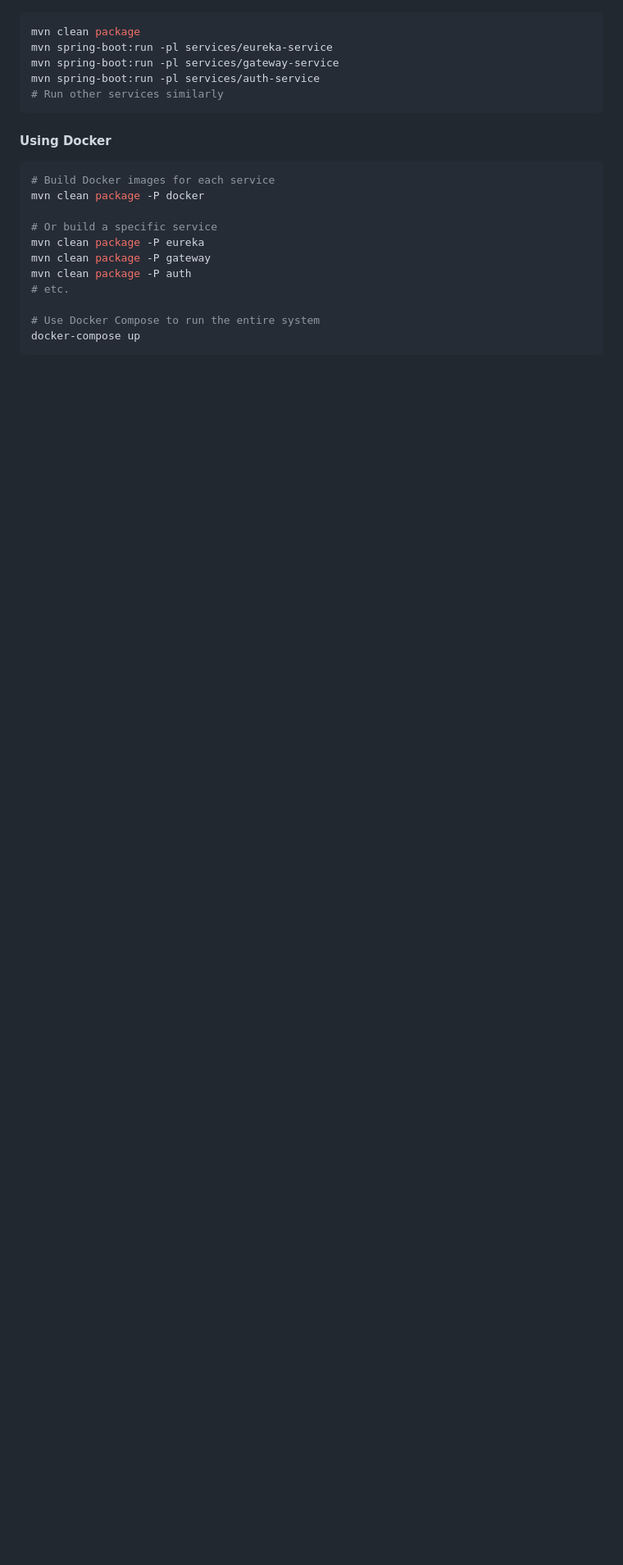
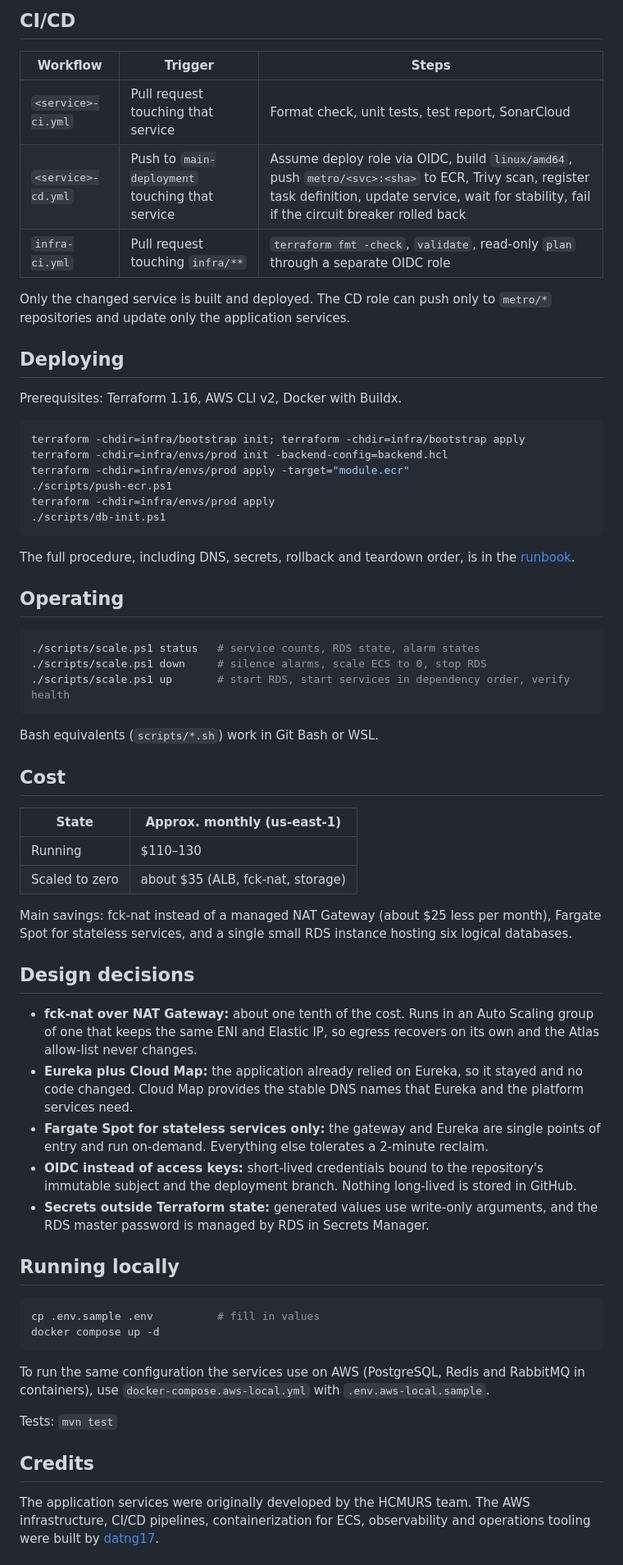
Before and after one commit to datng17/metro, a Markdown page: README.md, the part around one of its changes. Shown at 82% size. GitHub-like rendering; blank space fills up the shorter version.

````diff
--- a/README.md
+++ b/README.md
@@ -59,25 +86,67 @@ Create an `.env` file in the root directory and in the `/scripts` directory (if
+## CI/CD
+
+| Workflow | Trigger | Steps |
+|---|---|---|
+| `<service>-ci.yml` | Pull request touching that service | Format check, unit tests, test report, SonarCloud |
+| `<service>-cd.yml` | Push to `main-deployment` touching that service | Assume deploy role via OIDC, build `linux/amd64`, push `metro/<svc>:<sha>` to ECR, Trivy scan, register task definition, update service, wait for stability, fail if the circuit breaker rolled back |
+| `infra-ci.yml` | Pull request touching `infra/**` | `terraform fmt -check`, `validate`, read-only `plan` through a separate OIDC role |
+
+Only the changed service is built and deployed. The CD role can push only to `metro/*` repositories and update only the application services.
+
+## Deploying
+
+Prerequisites: Terraform 1.16, AWS CLI v2, Docker with Buildx.
+
+```powershell
+terraform -chdir=infra/bootstrap init; terraform -chdir=infra/bootstrap apply
+terraform -chdir=infra/envs/prod init -backend-config=backend.hcl
+terraform -chdir=infra/envs/prod apply -target="module.ecr"
+./scripts/push-ecr.ps1
+terraform -chdir=infra/envs/prod apply
+./scripts/db-init.ps1
+```
+
+The full procedure, including DNS, secrets, rollback and teardown order, is in the [runbook](docs/aws-deployment.md).
+
+## Operating
+
+```powershell
+./scripts/scale.ps1 status   # service counts, RDS state, alarm states
+./scripts/scale.ps1 down     # silence alarms, scale ECS to 0, stop RDS
+./scripts/scale.ps1 up       # start RDS, start services in dependency order, verify health
+```
+
+Bash equivalents (`scripts/*.sh`) work in Git Bash or WSL.
+
+## Cost
+
+| State | Approx. monthly (us-east-1) |
+|---|---|
+| Running | $110–130 |
+| Scaled to zero | about $35 (ALB, fck-nat, storage) |
+
+Main savings: fck-nat instead of a managed NAT Gateway (about $25 less per month), Fargate Spot for stateless services, and a single small RDS instance hosting six logical databases.
+
+## Design decisions
+
+- **fck-nat over NAT Gateway:** about one tenth of the cost. Runs in an Auto Scaling group of one that keeps the same ENI and Elastic IP, so egress recovers on its own and the Atlas allow-list never changes.
+- **Eureka plus Cloud Map:** the application already relied on Eureka, so it stayed and no code changed. Cloud Map provides the stable DNS names that Eureka and the platform services need.
+- **Fargate Spot for stateless services only:** the gateway and Eureka are single points of entry and run on-demand. Everything else tolerates a 2-minute reclaim.
+- **OIDC instead of access keys:** short-lived credentials bound to the repository's immutable subject and the deployment branch. Nothing long-lived is stored in GitHub.
+- **Secrets outside Terraform state:** generated values use write-only arguments, and the RDS master password is managed by RDS in Secrets Manager.
+
+## Running locally
 
 ```bash
-mvn clean package
-mvn spring-boot:run -pl services/eureka-service
-mvn spring-boot:run -pl services/gateway-service
-mvn spring-boot:run -pl services/auth-service
-# Run other services similarly
+cp .env.sample .env          # fill in values
+docker compose up -d
 ```
 
-#### Using Docker
+To run the same configuration the services use on AWS (PostgreSQL, Redis and RabbitMQ in containers), use `docker-compose.aws-local.yml` with `.env.aws-local.sample`.
 
-```bash
-# Build Docker images for each service
-mvn clean package -P docker
+Tests: `mvn test`
 
-# Or build a specific service
-mvn clean package -P eureka
-mvn clean package -P gateway
-mvn clean package -P auth
-# etc.
+## Credits
 
-# Use Docker Compose to run the entire system
-docker-compose up
-```
+The application services were originally developed by the HCMURS team. The AWS infrastructure, CI/CD pipelines, containerization for ECS, observability and operations tooling were built by [datng17](https://github.com/datng17).
 
````
Also changed, not shown: other parts of README.md (+72 -103 lines), infra/images/aws-architecture.jpg (added).
